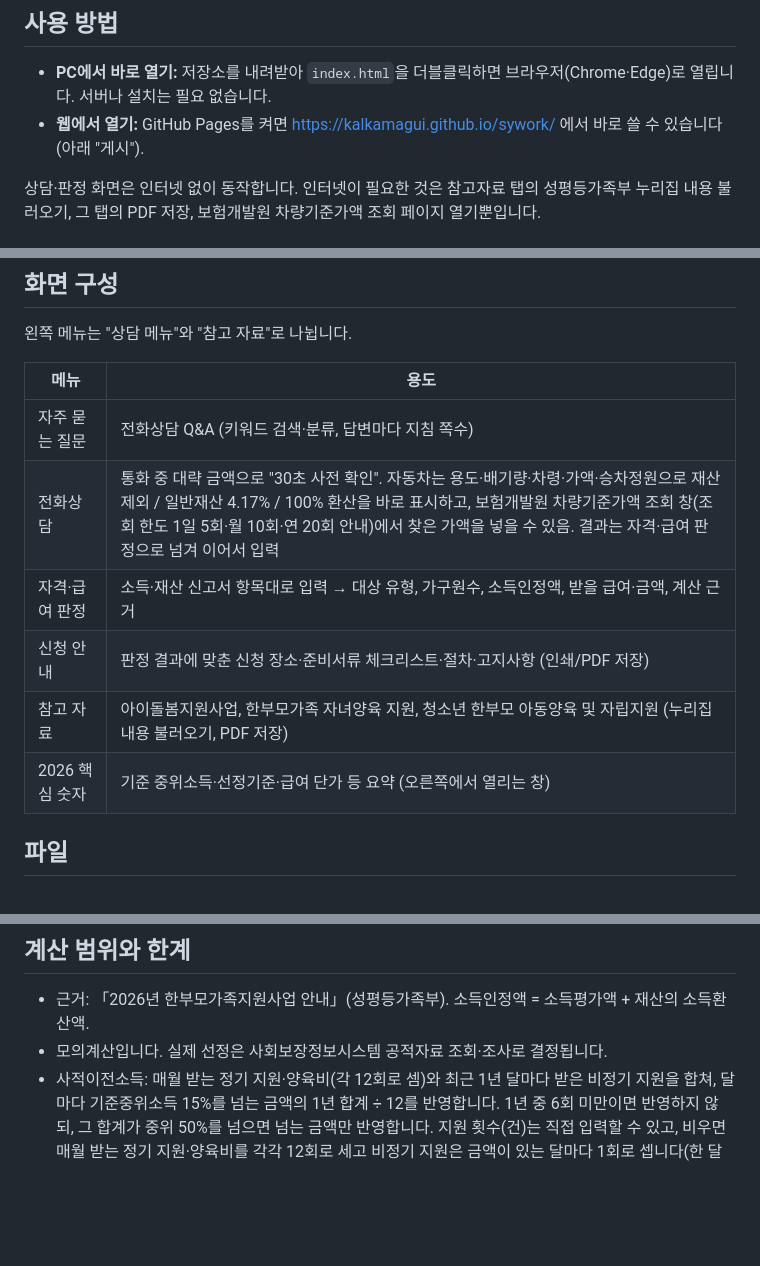
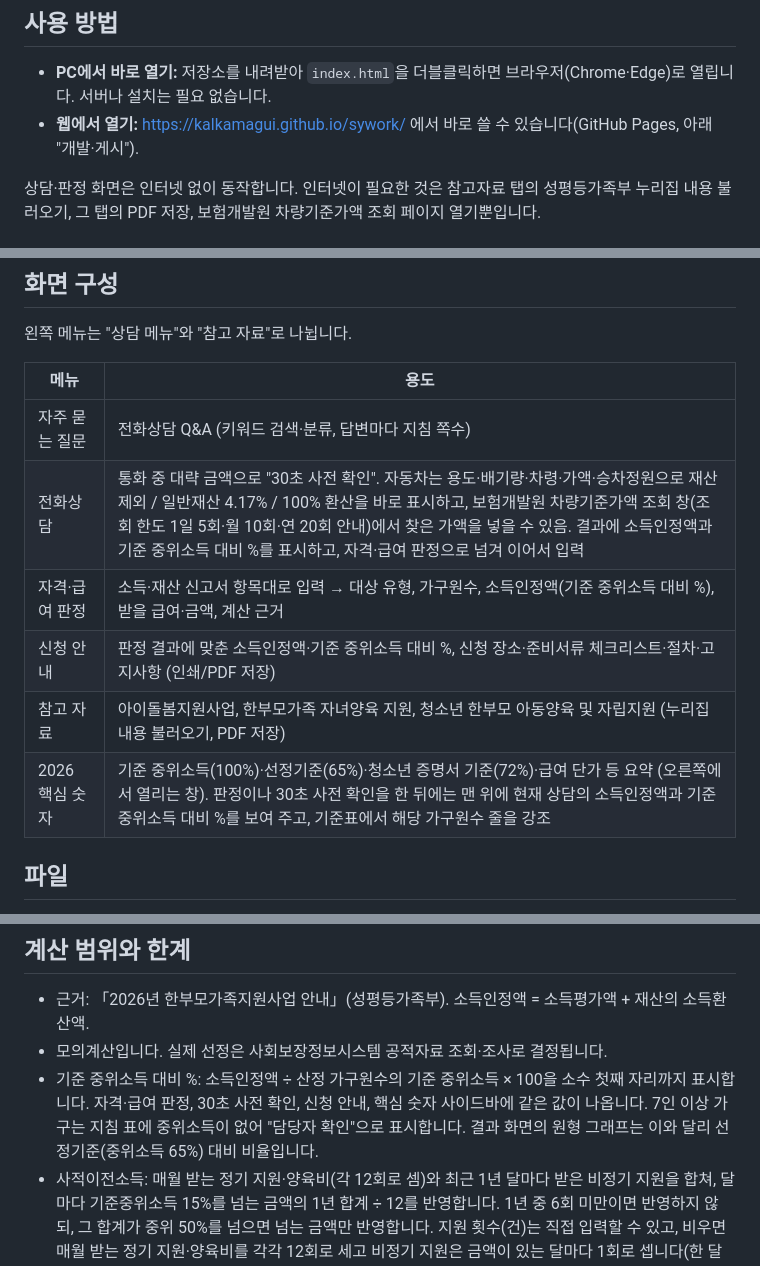
Before and after one commit to kalkamagui/sywork, a Markdown page: README.md, 3 parts joined by grey strips. Drawn GitHub-style; blank space fills up the shorter version.

Commit message:
Document the median income percentage in the README
- Screen table: where the percentage appears on the quick check, judge,
  guide and key numbers screens, and the key numbers current-consultation
  block and median 100% column
- Calculation notes: how the percentage is computed, the 7+ person case,
  and that the result ring shows the 65% line ratio instead
- The GitHub Pages address is live now, so drop "Pages를 켜면"

Co-Authored-By: Claude Opus 5.5 <noreply@anthropic.com>
Claude-Session: https://claude.ai/code/session_01SoJtB9HGcQ7PuWgbMRBBfb

```diff
--- a/README.md
+++ b/README.md
@@ -4,7 +4,7 @@
 
 ## 사용 방법
 - **PC에서 바로 열기:** 저장소를 내려받아 `index.html`을 더블클릭하면 브라우저(Chrome·Edge)로 열립니다. 서버나 설치는 필요 없습니다.
-- **웹에서 열기:** GitHub Pages를 켜면 https://kalkamagui.github.io/sywork/ 에서 바로 쓸 수 있습니다(아래 "게시").
+- **웹에서 열기:** https://kalkamagui.github.io/sywork/ 에서 바로 쓸 수 있습니다(GitHub Pages, 아래 "개발·게시").
 
 상담·판정 화면은 인터넷 없이 동작합니다. 인터넷이 필요한 것은 참고자료 탭의 성평등가족부 누리집 내용 불러오기, 그 탭의 PDF 저장, 보험개발원 차량기준가액 조회 페이지 열기뿐입니다.
 
@@ -21,11 +21,11 @@
 | 메뉴 | 용도 |
 |---|---|
 | 자주 묻는 질문 | 전화상담 Q&A (키워드 검색·분류, 답변마다 지침 쪽수) |
-| 전화상담 | 통화 중 대략 금액으로 "30초 사전 확인". 자동차는 용도·배기량·차령·가액·승차정원으로 재산 제외 / 일반재산 4.17% / 100% 환산을 바로 표시하고, 보험개발원 차량기준가액 조회 창(조회 한도 1일 5회·월 10회·연 20회 안내)에서 찾은 가액을 넣을 수 있음. 결과는 자격·급여 판정으로 넘겨 이어서 입력 |
-| 자격·급여 판정 | 소득·재산 신고서 항목대로 입력 → 대상 유형, 가구원수, 소득인정액, 받을 급여·금액, 계산 근거 |
-| 신청 안내 | 판정 결과에 맞춘 신청 장소·준비서류 체크리스트·절차·고지사항 (인쇄/PDF 저장) |
+| 전화상담 | 통화 중 대략 금액으로 "30초 사전 확인". 자동차는 용도·배기량·차령·가액·승차정원으로 재산 제외 / 일반재산 4.17% / 100% 환산을 바로 표시하고, 보험개발원 차량기준가액 조회 창(조회 한도 1일 5회·월 10회·연 20회 안내)에서 찾은 가액을 넣을 수 있음. 결과에 소득인정액과 기준 중위소득 대비 %를 표시하고, 자격·급여 판정으로 넘겨 이어서 입력 |
+| 자격·급여 판정 | 소득·재산 신고서 항목대로 입력 → 대상 유형, 가구원수, 소득인정액(기준 중위소득 대비 %), 받을 급여·금액, 계산 근거 |
+| 신청 안내 | 판정 결과에 맞춘 소득인정액·기준 중위소득 대비 %, 신청 장소·준비서류 체크리스트·절차·고지사항 (인쇄/PDF 저장) |
 | 참고 자료 | 아이돌봄지원사업, 한부모가족 자녀양육 지원, 청소년 한부모 아동양육 및 자립지원 (누리집 내용 불러오기, PDF 저장) |
-| 2026 핵심 숫자 | 기준 중위소득·선정기준·급여 단가 등 요약 (오른쪽에서 열리는 창) |
+| 2026 핵심 숫자 | 기준 중위소득(100%)·선정기준(65%)·청소년 증명서 기준(72%)·급여 단가 등 요약 (오른쪽에서 열리는 창). 판정이나 30초 사전 확인을 한 뒤에는 맨 위에 현재 상담의 소득인정액과 기준 중위소득 대비 %를 보여 주고, 기준표에서 해당 가구원수 줄을 강조 |
 
 ## 파일
 - `js/rules2026.js` — 기준 중위소득, 선정기준, 급여 단가, 공제·환산율 등 **지침 수치 전부**. 연도가 바뀌면 이 파일만 고치면 됩니다.
@@ -44,6 +44,7 @@
 ## 계산 범위와 한계
 - 근거: 「2026년 한부모가족지원사업 안내」(성평등가족부). 소득인정액 = 소득평가액 + 재산의 소득환산액.
 - 모의계산입니다. 실제 선정은 사회보장정보시스템 공적자료 조회·조사로 결정됩니다.
+- 기준 중위소득 대비 %: 소득인정액 ÷ 산정 가구원수의 기준 중위소득 × 100을 소수 첫째 자리까지 표시합니다. 자격·급여 판정, 30초 사전 확인, 신청 안내, 핵심 숫자 사이드바에 같은 값이 나옵니다. 7인 이상 가구는 지침 표에 중위소득이 없어 "담당자 확인"으로 표시합니다. 결과 화면의 원형 그래프는 이와 달리 선정기준(중위소득 65%) 대비 비율입니다.
 - 사적이전소득: 매월 받는 정기 지원·양육비(각 12회로 셈)와 최근 1년 달마다 받은 비정기 지원을 합쳐, 달마다 기준중위소득 15%를 넘는 금액의 1년 합계 ÷ 12를 반영합니다. 1년 중 6회 미만이면 반영하지 않되, 그 합계가 중위 50%를 넘으면 넘는 금액만 반영합니다. 지원 횟수(건)는 직접 입력할 수 있고, 비우면 매월 받는 정기 지원·양육비를 각각 12회로 세고 비정기 지원은 금액이 있는 달마다 1회로 셉니다(한 달에 여러 번 받았으면 직접 입력). 사용처가 확인된 일시 지원(임대보증금 마련·수술비 등)의 제외 여부는 입력하는 사람이 판단합니다.
 - 자동차: 재산 제외(장애인사용·생업용)·일반재산 환산 요건과 가구별 보유 한도(일반가구 생업용 1 + 일반재산 1, 장애인가구 장애인사용 1 + 생업용 또는 일반재산 1)를 화면 입력값으로 판정합니다. 전방조종자동차, 질병·부상으로 소유가 불가피한 차, 압류·멸실·불법명의·처분 예정 차 등 담당자 확인이나 지방생활보장위원회 심의가 필요한 예외는 반영하지 않습니다.
 - 장기금융저축공제: 3년 이상 가입 장기저축 잔액과 공제 시작 연도로 누적 한도(연 500만원 × 경과 연수, 총 1,500만원)를 계산합니다. 실제로는 연도별 적립 변동분과 이월 한도로 관리하므로, 해마다 적립액이 다르면 담당자 확인이 필요합니다.
```
